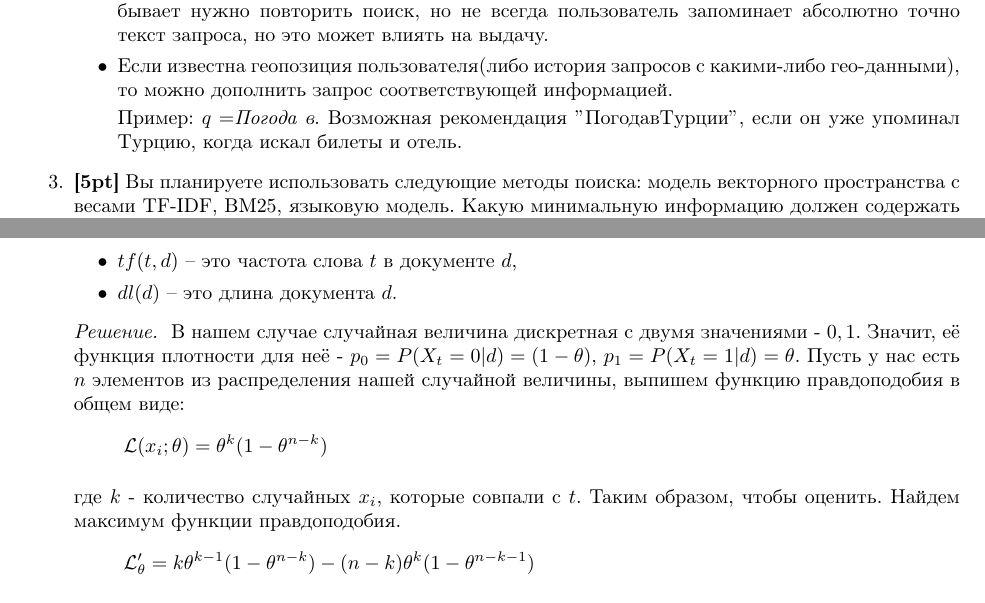
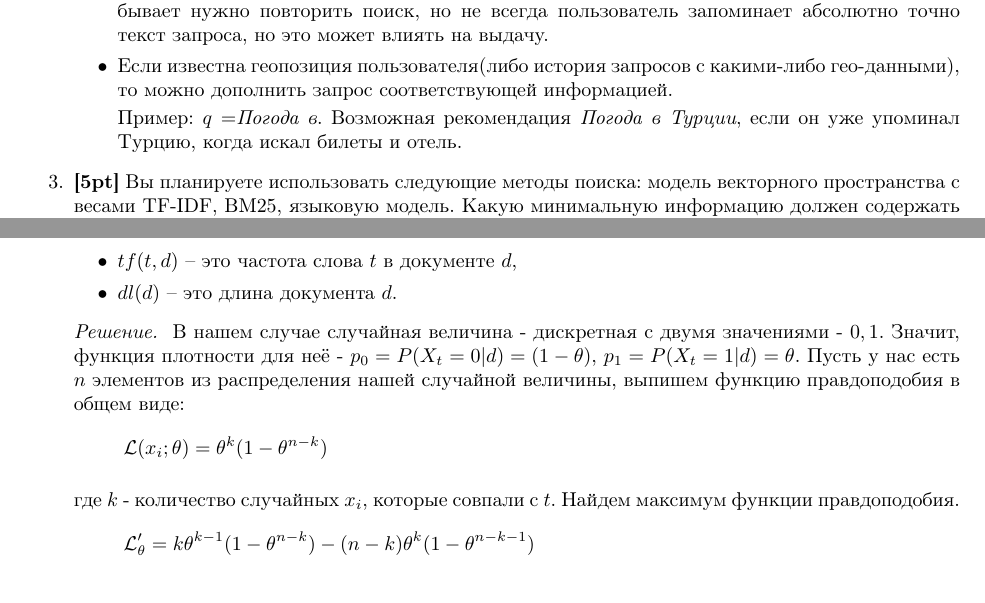
Before and after one commit to Roenke/information-retrieval, a LaTeX document (report.tex, which reads ha/ha2.tex): two parts of pages 1 and 5 of 5, joined at a grey line, cut so that both start at the same text. Compiled offline with pdfLaTeX.

Commit message:
Small typo fixes

```diff
--- a/ha/ha2.tex
+++ b/ha/ha2.tex
@@ -44,7 +44,7 @@
 		\item Если известна геопозиция пользователя(либо история запросов с какими-либо
 		гео-данными), то можно дополнить запрос соответствующей информацией.
 
-		Пример: $q=$\textit{Погода в}. Возможная рекомендация $"Погода в Турции"$, если он уже
+		Пример: $q=$\textit{Погода в}. Возможная рекомендация \textit{Погода в Турции}, если он уже
 		упоминал Турцию, когда искал билеты и отель.
 	\end{itemize}
 	\item \textbf{[5pt]} Вы планируете использовать следующие методы поиска: модель векторного
@@ -265,12 +266,15 @@
 		\item $dl(d)$ – это длина документа $d$.
 	\end{itemize}
 
-	\textit{Решение. } В нашем случае случайная величина дискретная с двумя значениями - $0, 1$. Значит, её функция плотности для неё - $p_0 = P(X_t = 0 | d) = (1 - \theta)$, $p_1 = P(X_t = 1 | d) = \theta$. Пусть у нас есть $n$ элементов из распределения нашей случайной величины, выпишем функцию правдоподобия в общем виде:
+	\textit{Решение. } В нашем случае случайная величина - дискретная с двумя значениями - $0,
+	1$. Значит, функция плотности для неё - $p_0 = P(X_t = 0 | d) = (1 - \theta)$, $p_1 =
+	P(X_t = 1 | d) = \theta$. Пусть у нас есть $n$ элементов из распределения нашей случайной
+	величины, выпишем функцию правдоподобия в общем виде:
 	\begin{equation*}
 		\mathcal{L}(x_i; \theta) = \theta^k(1-\theta^{n-k})
 	\end{equation*}
 
-	где $k$ - количество случайных $x_i$, которые совпали с $t$. Таким образом, чтобы оценить. Найдем максимум функции правдоподобия.
+	где $k$ - количество случайных $x_i$, которые совпали с $t$. Найдем максимум функции правдоподобия.
 	\begin{equation*}
 		\mathcal{L}'_\theta = k\theta^{k - 1}(1 - \theta^{n - k}) - (n - k)\theta^k (1 - \theta^{n - k - 1})
 	\end{equation*}
```
Also changed, not shown: ha/ha2.tex (1 more changed lines).
